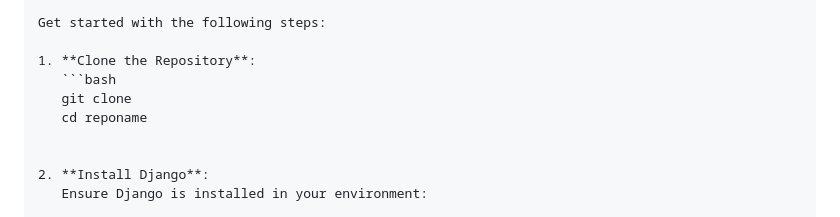
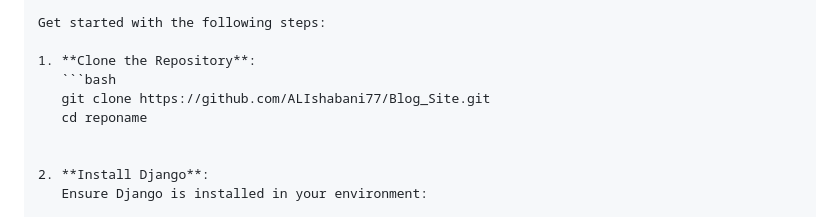
Before and after one commit to ALIshabani77/Blog_Site, a Markdown page: README.md, the part around the change. Drawn GitHub-style.

````diff
--- a/README.md
+++ b/README.md
@@ -35,7 +35,7 @@ Get started with the following steps:
 
 1. **Clone the Repository**:
    ```bash
-   git clone
+   git clone https://github.com/ALIshabani77/Blog_Site.git
    cd reponame
 
 
````
